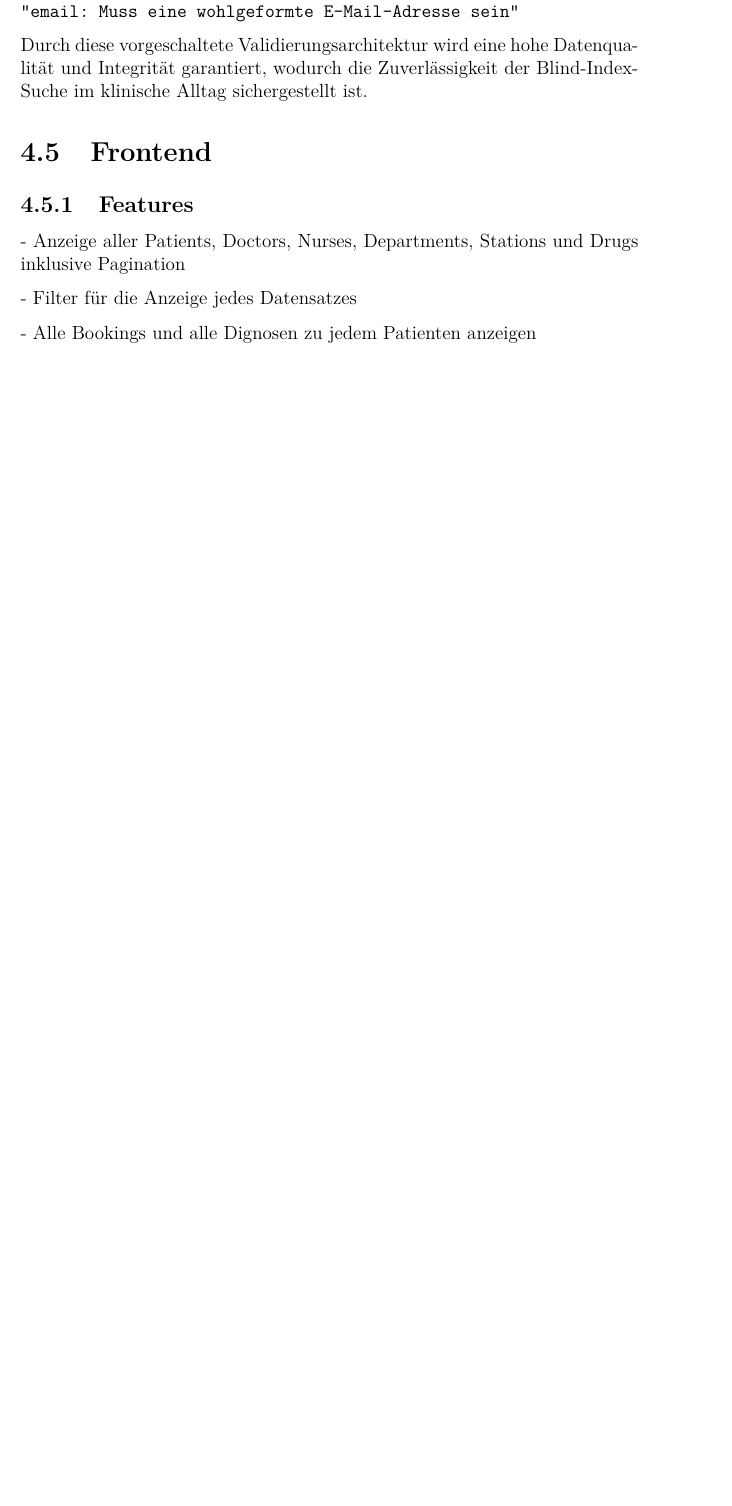
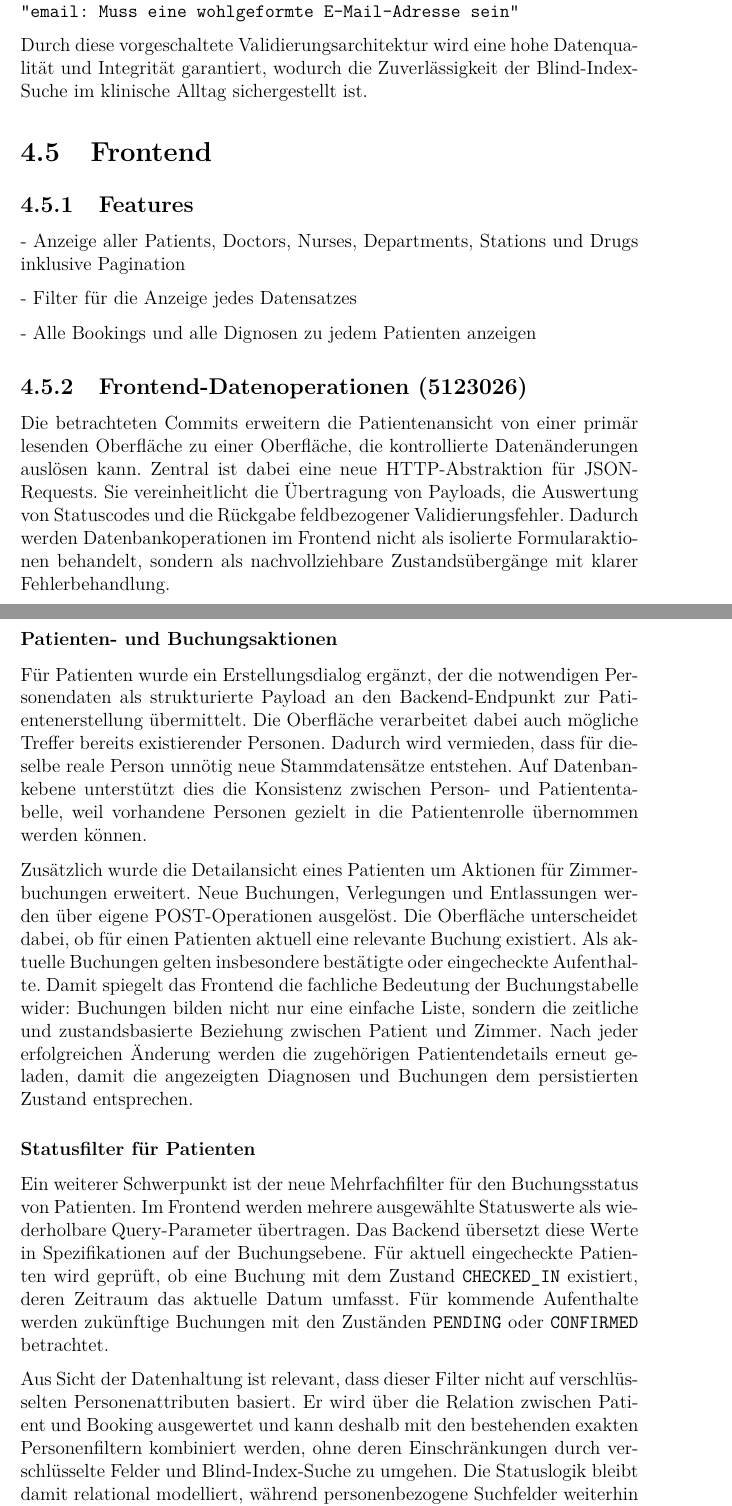
Before and after one commit to Gottschalk125/adt-documentation, a LaTeX document (Abgabe_Gesamt/main.tex, which reads Abgabe_Gesamt/Abgabe_4/Frontend/datenoperationen.tex): part of page 72 of 75 before the commit and two parts of pages 72 and 73 of 76 after it, the two joined at a grey line, cut so that both start at the same text, the shorter picture padded with empty space. Compiled offline with pdfLaTeX.

Commit message:
docs: add frontend data operations section and update main files to include it

```diff
--- /dev/null
+++ b/Abgabe_Gesamt/Abgabe_4/Frontend/datenoperationen.tex
@@ -0,0 +1,15 @@
+\subsection{Frontend-Datenoperationen (5123026)}
+
+Die betrachteten Commits erweitern die Patientenansicht von einer primär lesenden Oberfläche zu einer Oberfläche, die kontrollierte Datenänderungen auslösen kann. Zentral ist dabei eine neue HTTP-Abstraktion für JSON-Requests. Sie vereinheitlicht die Übertragung von Payloads, die Auswertung von Statuscodes und die Rückgabe feldbezogener Validierungsfehler. Dadurch werden Datenbankoperationen im Frontend nicht als isolierte Formularaktionen behandelt, sondern als nachvollziehbare Zustandsübergänge mit klarer Fehlerbehandlung.
+
+\subsubsection{Patienten- und Buchungsaktionen}
+
+Für Patienten wurde ein Erstellungsdialog ergänzt, der die notwendigen Personendaten als strukturierte Payload an den Backend-Endpunkt zur Patientenerstellung übermittelt. Die Oberfläche verarbeitet dabei auch mögliche Treffer bereits existierender Personen. Dadurch wird vermieden, dass für dieselbe reale Person unnötig neue Stammdatensätze entstehen. Auf Datenbankebene unterstützt dies die Konsistenz zwischen Person- und Patiententabelle, weil vorhandene Personen gezielt in die Patientenrolle übernommen werden können.
+
+Zusätzlich wurde die Detailansicht eines Patienten um Aktionen für Zimmerbuchungen erweitert. Neue Buchungen, Verlegungen und Entlassungen werden über eigene POST-Operationen ausgelöst. Die Oberfläche unterscheidet dabei, ob für einen Patienten aktuell eine relevante Buchung existiert. Als aktuelle Buchungen gelten insbesondere bestätigte oder eingecheckte Aufenthalte. Damit spiegelt das Frontend die fachliche Bedeutung der Buchungstabelle wider: Buchungen bilden nicht nur eine einfache Liste, sondern die zeitliche und zustandsbasierte Beziehung zwischen Patient und Zimmer. Nach jeder erfolgreichen Änderung werden die zugehörigen Patientendetails erneut geladen, damit die angezeigten Diagnosen und Buchungen dem persistierten Zustand entsprechen.
+
+\subsubsection{Statusfilter für Patienten}
+
+Ein weiterer Schwerpunkt ist der neue Mehrfachfilter für den Buchungsstatus von Patienten. Im Frontend werden mehrere ausgewählte Statuswerte als wiederholbare Query-Parameter übertragen. Das Backend übersetzt diese Werte in Spezifikationen auf der Buchungsebene. Für aktuell eingecheckte Patienten wird geprüft, ob eine Buchung mit dem Zustand \texttt{CHECKED\_IN} existiert, deren Zeitraum das aktuelle Datum umfasst. Für kommende Aufenthalte werden zukünftige Buchungen mit den Zuständen \texttt{PENDING} oder \texttt{CONFIRMED} betrachtet.
+
+Aus Sicht der Datenhaltung ist relevant, dass dieser Filter nicht auf verschlüsselten Personenattributen basiert. Er wird über die Relation zwischen Patient und Booking ausgewertet und kann deshalb mit den bestehenden exakten Personenfiltern kombiniert werden, ohne deren Einschränkungen durch verschlüsselte Felder und Blind-Index-Suche zu umgehen. Die Statuslogik bleibt damit relational modelliert, während personenbezogene Suchfelder weiterhin nur in der vorgesehenen, deterministischen Form filterbar sind.
```
Also changed, not shown: Abgabe_Gesamt/Abgabe_4/main.tex (+1 -0 lines), Abgabe_Gesamt/main.tex (+1 -0 lines), Abgabe_Gesamt/Abgabe_4/Frontend/datenoperationen.tex (6 more changed lines).
